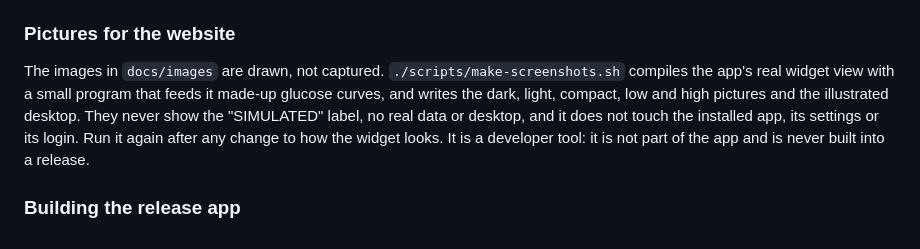
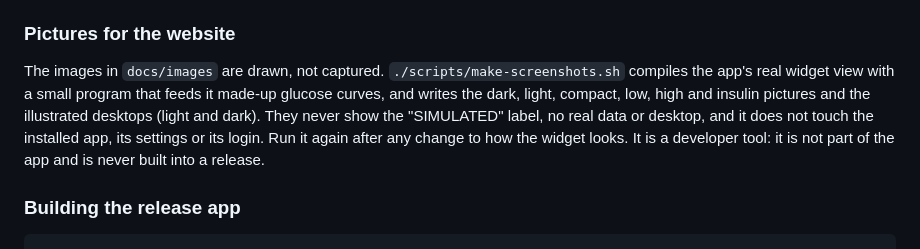
Before and after one commit to bsalgueiro/libre-monitor, a Markdown page: README.md, the part around one of its changes. Rendered like a GitHub page.

Commit message:
Website: matching light and dark desktop pictures, insulin reminder pictures, shorter open-source tiles
Co-Authored-By: Claude Sonnet 5.5 <noreply@anthropic.com>

```diff
--- a/README.md
+++ b/README.md
@@ -412,8 +423,8 @@ binary for `--simulate` and fails if it finds it.
 ### Pictures for the website
 
 The images in `docs/images` are drawn, not captured. `./scripts/make-screenshots.sh` compiles the app's real widget view with a
-small program that feeds it made-up glucose curves, and writes the dark, light, compact, low and high pictures and the
-illustrated desktop. They never show the "SIMULATED" label, no real data or desktop, and it does not touch the installed app,
+small program that feeds it made-up glucose curves, and writes the dark, light, compact, low, high and insulin pictures and the
+illustrated desktops (light and dark). They never show the "SIMULATED" label, no real data or desktop, and it does not touch the installed app,
 its settings or its login. Run it again after any change to how the widget looks. It is a developer tool: it is not part of the
 app and is never built into a release.
 
```
Also changed, not shown: other parts of README.md (+12 -1 lines), docs/images/desktop-dark.jpg (added), docs/images/desktop-light.jpg (added), docs/images/desktop.jpg (deleted), docs/images/insulin-done.png (added), docs/images/insulin-due.png (added), 2 other files.
